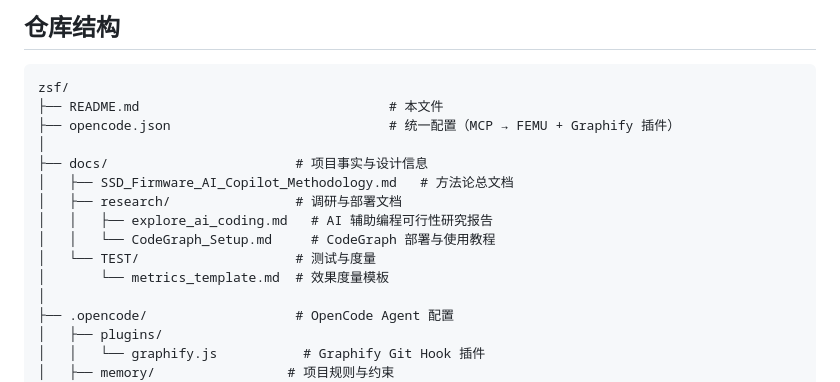
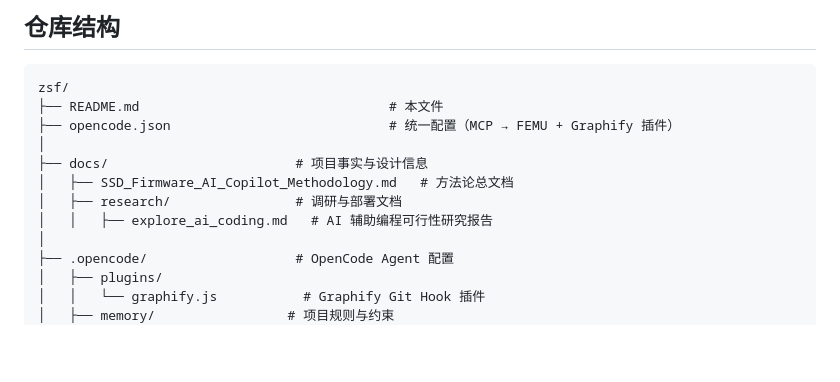
Before and after one commit to 278319027/AI_Copilot_UFS, a Markdown page: README.md, the part around the change. Drawn GitHub-style; blank space fills up the shorter version.

Commit message:
docs: move metrics_template to skill package references

```diff
--- a/README.md
+++ b/README.md
@@ -26,9 +26,6 @@ zsf/
 │   ├── SSD_Firmware_AI_Copilot_Methodology.md   # 方法论总文档
 │   ├── research/                # 调研与部署文档
 │   │   ├── explore_ai_coding.md   # AI 辅助编程可行性研究报告
-│   │   └── CodeGraph_Setup.md     # CodeGraph 部署与使用教程
-│   └── TEST/                    # 测试与度量
-│       └── metrics_template.md  # 效果度量模板
 │
 ├── .opencode/                   # OpenCode Agent 配置
 │   ├── plugins/
```
Also changed, not shown: 2 other files.
